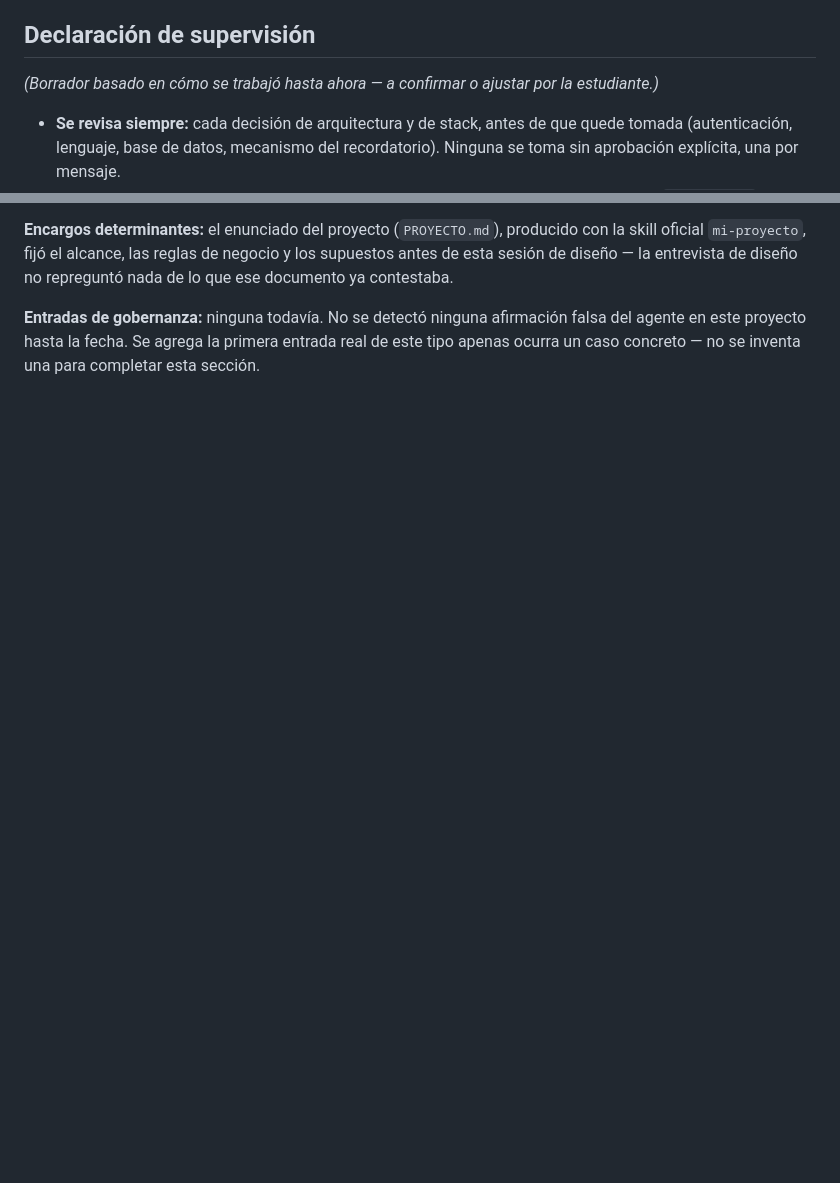
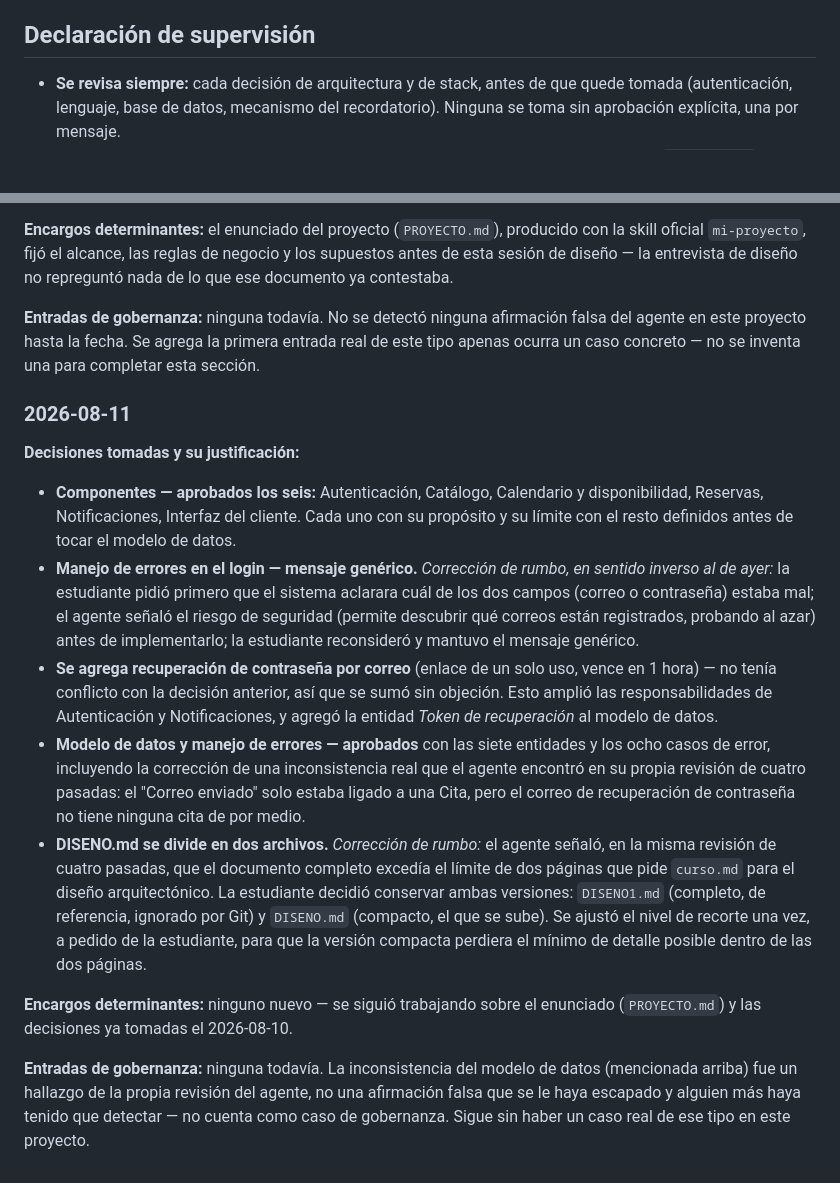
Before and after one commit to melalo/cenfotecProyectoFinalCC, a Markdown page: BITACORA.md, 2 parts joined by grey strips. Drawn GitHub-style; blank space fills up the shorter version.

Commit message:
proyectoFinal: agrega entrada de bitácora del 2026-08-11
Co-Authored-By: Claude Sonnet 5 <noreply@anthropic.com>

```diff
--- a/BITACORA.md
+++ b/BITACORA.md
@@ -6,8 +6,6 @@ determinantes, y los momentos en que se corrigió el rumbo del agente. Incluye,
 proyecto: qué afirmó, cómo se detectó, y qué control quedó establecido.
 
 ## Declaración de supervisión
-
-*(Borrador basado en cómo se trabajó hasta ahora — a confirmar o ajustar por la estudiante.)*
 
 - **Se revisa siempre:** cada decisión de arquitectura y de stack, antes de que quede tomada
   (autenticación, lenguaje, base de datos, mecanismo del recordatorio). Ninguna se toma sin
@@ -51,3 +49,37 @@ contestaba.
 **Entradas de gobernanza:** ninguna todavía. No se detectó ninguna afirmación falsa del agente
 en este proyecto hasta la fecha. Se agrega la primera entrada real de este tipo apenas ocurra un
 caso concreto — no se inventa una para completar esta sección.
+
+### 2026-08-11
+
+**Decisiones tomadas y su justificación:**
+- **Componentes — aprobados los seis:** Autenticación, Catálogo, Calendario y disponibilidad,
+  Reservas, Notificaciones, Interfaz del cliente. Cada uno con su propósito y su límite con el
+  resto definidos antes de tocar el modelo de datos.
+- **Manejo de errores en el login — mensaje genérico.** *Corrección de rumbo, en sentido
+  inverso al de ayer:* la estudiante pidió primero que el sistema aclarara cuál de los dos
+  campos (correo o contraseña) estaba mal; el agente señaló el riesgo de seguridad (permite
+  descubrir qué correos están registrados, probando al azar) antes de implementarlo; la
+  estudiante reconsideró y mantuvo el mensaje genérico.
+- **Se agrega recuperación de contraseña por correo** (enlace de un solo uso, vence en 1 hora) —
+  no tenía conflicto con la decisión anterior, así que se sumó sin objeción. Esto amplió las
+  responsabilidades de Autenticación y Notificaciones, y agregó la entidad *Token de
+  recuperación* al modelo de datos.
+- **Modelo de datos y manejo de errores — aprobados** con las siete entidades y los ocho casos
+  de error, incluyendo la corrección de una inconsistencia real que el agente encontró en su
+  propia revisión de cuatro pasadas: el "Correo enviado" solo estaba ligado a una Cita, pero el
+  correo de recuperación de contraseña no tiene ninguna cita de por medio.
+- **DISENO.md se divide en dos archivos.** *Corrección de rumbo:* el agente señaló, en la misma
+  revisión de cuatro pasadas, que el documento completo excedía el límite de dos páginas que
+  pide `curso.md` para el diseño arquitectónico. La estudiante decidió conservar ambas
+  versiones: `DISENO1.md` (completo, de referencia, ignorado por Git) y `DISENO.md` (compacto,
+  el que se sube). Se ajustó el nivel de recorte una vez, a pedido de la estudiante, para que la
+  versión compacta perdiera el mínimo de detalle posible dentro de las dos páginas.
+
+**Encargos determinantes:** ninguno nuevo — se siguió trabajando sobre el enunciado
+(`PROYECTO.md`) y las decisiones ya tomadas el 2026-08-10.
+
+**Entradas de gobernanza:** ninguna todavía. La inconsistencia del modelo de datos (mencionada
+arriba) fue un hallazgo de la propia revisión del agente, no una afirmación falsa que se le
+haya escapado y alguien más haya tenido que detectar — no cuenta como caso de gobernanza. Sigue
+sin haber un caso real de ese tipo en este proyecto.
```
